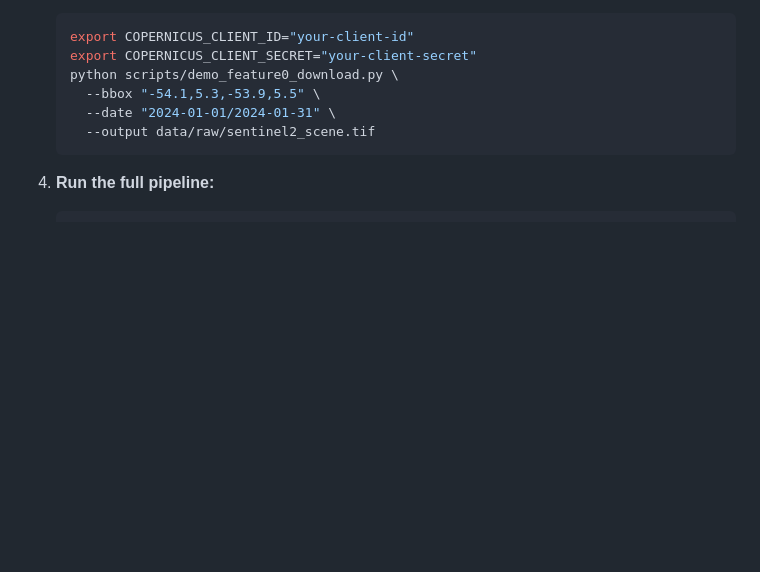
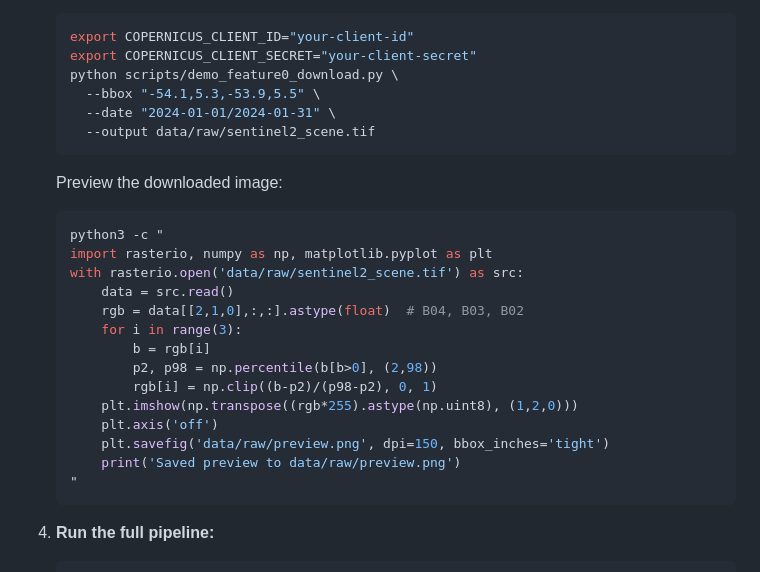
Before and after one commit to ronan-bzh/gold-watch, a Markdown page: README.md, the part around the change. Rendered like a GitHub page; blank space fills up the shorter version.

Commit message:
docs: add image preview command to README
Add Python one-liner to generate RGB preview from downloaded
Sentinel-2 scene.

````diff
--- a/README.md
+++ b/README.md
@@ -23,6 +23,24 @@ AI-assisted geospatial detection of potential gold mining surfaces in French Gui
      --bbox "-54.1,5.3,-53.9,5.5" \
      --date "2024-01-01/2024-01-31" \
      --output data/raw/sentinel2_scene.tif
+   ```
+
+   Preview the downloaded image:
+   ```bash
+   python3 -c "
+   import rasterio, numpy as np, matplotlib.pyplot as plt
+   with rasterio.open('data/raw/sentinel2_scene.tif') as src:
+       data = src.read()
+       rgb = data[[2,1,0],:,:].astype(float)  # B04, B03, B02
+       for i in range(3):
+           b = rgb[i]
+           p2, p98 = np.percentile(b[b>0], (2,98))
+           rgb[i] = np.clip((b-p2)/(p98-p2), 0, 1)
+       plt.imshow(np.transpose((rgb*255).astype(np.uint8), (1,2,0)))
+       plt.axis('off')
+       plt.savefig('data/raw/preview.png', dpi=150, bbox_inches='tight')
+       print('Saved preview to data/raw/preview.png')
+   "
    ```
 
 4. **Run the full pipeline:**
````
